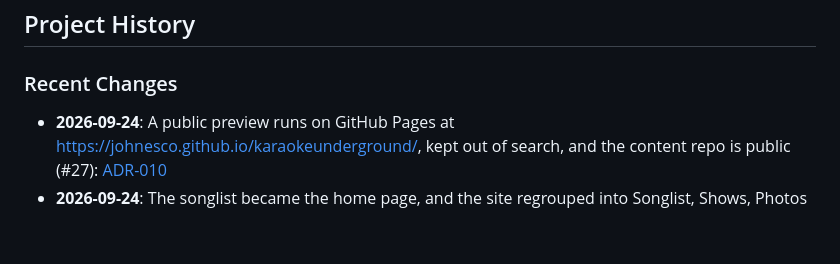
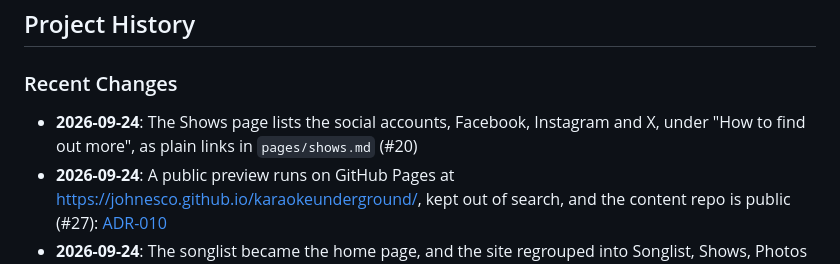
Before and after one commit to Johnesco/karaokeunderground, a Markdown page: CLAUDE.md, the part around the change. GitHub-like rendering; blank space fills up the shorter version.

```diff
--- a/CLAUDE.md
+++ b/CLAUDE.md
@@ -253,6 +253,7 @@ This revamp is also a portfolio piece, and the process is half of it. [`docs/dia
 ## Project History
 
 ### Recent Changes
+- **2026-09-24**: The Shows page lists the social accounts, Facebook, Instagram and X, under "How to find out more", as plain links in `pages/shows.md` (#20)
 - **2026-09-24**: A public preview runs on GitHub Pages at https://johnesco.github.io/karaokeunderground/, kept out of search, and the content repo is public (#27): [ADR-010](docs/adr/010-preview-on-github-pages.md)
 - **2026-09-24**: The songlist became the home page, and the site regrouped into Songlist, Shows, Photos and About, with the posts as an archive (#25): [ADR-009](docs/adr/009-songlist-home-four-sections.md)
 - **2026-09-24**: Posts left the menu, back to the old site's six links, and the home page leads to them (#24): [ADR-008](docs/adr/008-posts-from-the-home-page.md), superseded the same day
```
Also changed, not shown: docs/diary.md (+17 -0 lines), docs/legacy-site/audit.md (+1 -1 lines).
